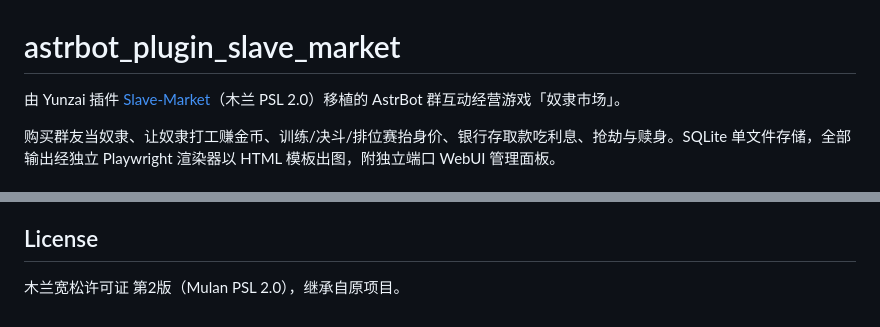
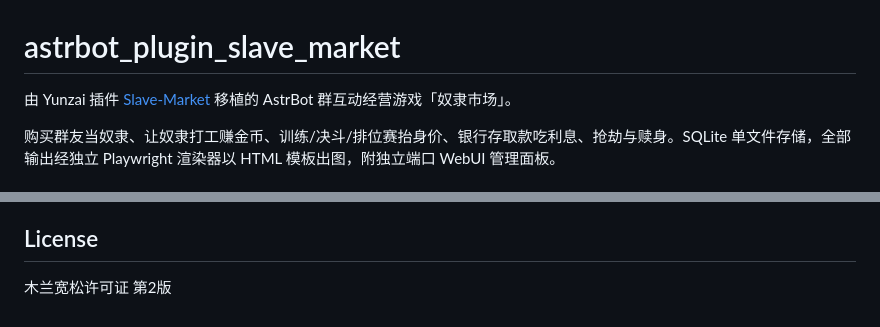
Before and after one commit to wbndmqaq/astrbot_plugin_slave_market, a Markdown page: README.md, 2 parts joined by grey strips. Rendered like a GitHub page.

Commit message:
更新文档

```diff
--- a/README.md
+++ b/README.md
@@ -1,6 +1,6 @@
 # astrbot_plugin_slave_market
 
-由 Yunzai 插件 [Slave-Market](https://gitee.com/Tloml-Starry/Slave-Market)（木兰 PSL 2.0）移植的 AstrBot 群互动经营游戏「奴隶市场」。
+由 Yunzai 插件 [Slave-Market](https://gitee.com/Tloml-Starry/Slave-Market) 移植的 AstrBot 群互动经营游戏「奴隶市场」。
 
 购买群友当奴隶、让奴隶打工赚金币、训练/决斗/排位赛抬身价、银行存取款吃利息、抢劫与赎身。SQLite 单文件存储，全部输出经独立 Playwright 渲染器以 HTML 模板出图，附独立端口 WebUI 管理面板。
 
@@ -91,4 +91,4 @@ astrbot_plugin_slave_market/
 
 ## License
 
-木兰宽松许可证 第2版（Mulan PSL 2.0），继承自原项目。
+木兰宽松许可证 第2版
```
